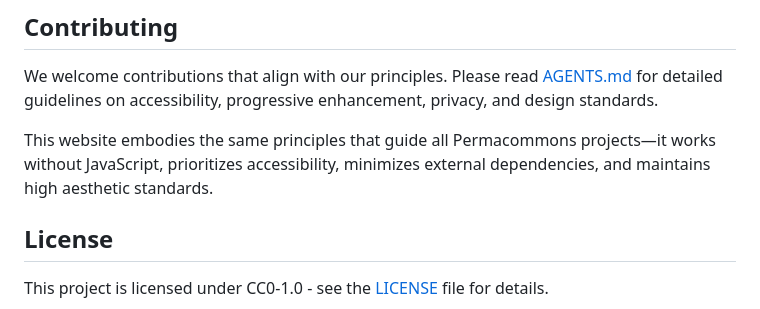
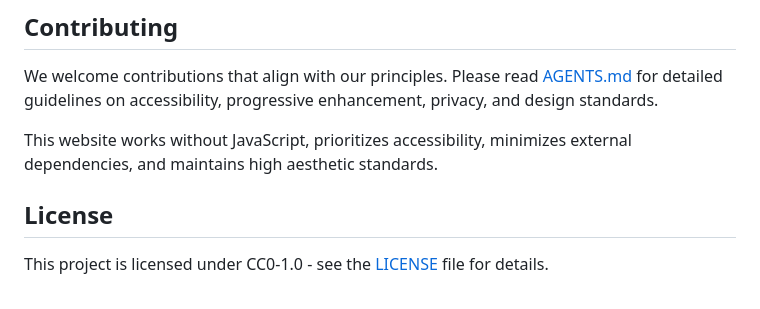
Before and after one commit to permacommons/permacommons.org, a Markdown page: README.md, the part around the change. GitHub-like rendering.

Commit message:
Less sweeping

```diff
--- a/README.md
+++ b/README.md
@@ -114,7 +114,7 @@ Create new pages in `src/` as `.njk` files with front matter.
 
 We welcome contributions that align with our principles. Please read [AGENTS.md](AGENTS.md) for detailed guidelines on accessibility, progressive enhancement, privacy, and design standards.
 
-This website embodies the same principles that guide all Permacommons projects—it works without JavaScript, prioritizes accessibility, minimizes external dependencies, and maintains high aesthetic standards.
+This website works without JavaScript, prioritizes accessibility, minimizes external dependencies, and maintains high aesthetic standards.
 
 ## License
 
```
